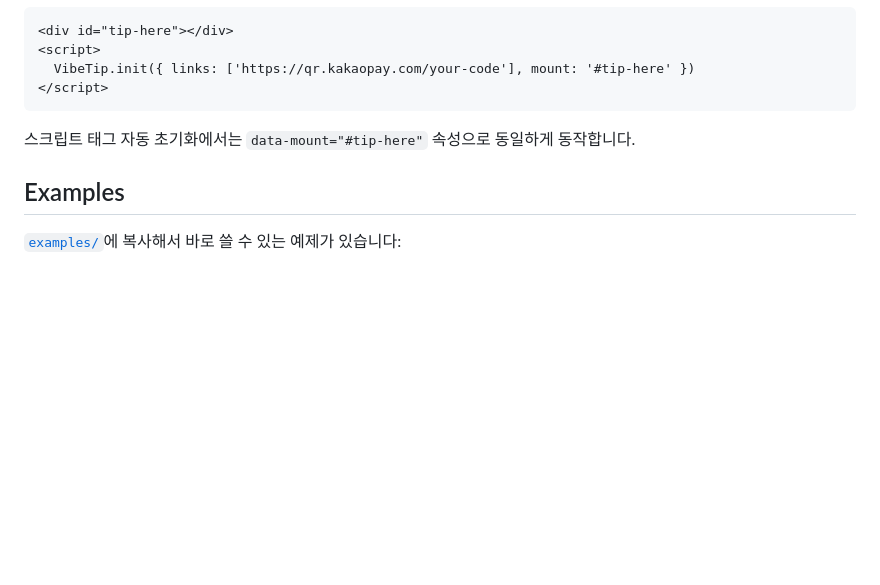
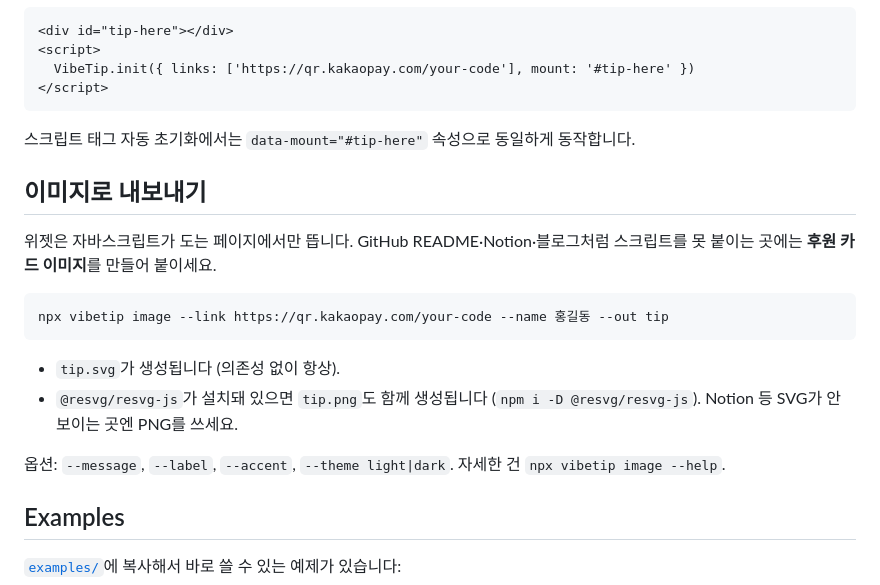
Before and after one commit to hyunjinee/vibetip, a Markdown page: README.md, the part around the change. GitHub-like rendering; blank space fills up the shorter version.

Commit message:
docs: document vibetip image CLI
Co-Authored-By: Claude Opus 4.8 (1M context) <noreply@anthropic.com>
Claude-Session: https://claude.ai/code/session_01NHaVmWha8x3GjbWvgbVog5

````diff
--- a/README.md
+++ b/README.md
@@ -88,6 +88,22 @@ React/Next.js 사용법은 [examples/](./examples)를 보세요.
 
 스크립트 태그 자동 초기화에서는 `data-mount="#tip-here"` 속성으로 동일하게 동작합니다.
 
+## 이미지로 내보내기
+
+위젯은 자바스크립트가 도는 페이지에서만 뜹니다. GitHub README·Notion·블로그처럼
+스크립트를 못 붙이는 곳에는 **후원 카드 이미지**를 만들어 붙이세요.
+
+```bash
+npx vibetip image --link https://qr.kakaopay.com/your-code --name 홍길동 --out tip
+```
+
+- `tip.svg`가 생성됩니다 (의존성 없이 항상).
+- `@resvg/resvg-js`가 설치돼 있으면 `tip.png`도 함께 생성됩니다
+  (`npm i -D @resvg/resvg-js`). Notion 등 SVG가 안 보이는 곳엔 PNG를 쓰세요.
+
+옵션: `--message`, `--label`, `--accent`, `--theme light|dark`. 자세한 건
+`npx vibetip image --help`.
+
 ## Examples
 
 [`examples/`](./examples)에 복사해서 바로 쓸 수 있는 예제가 있습니다:
````
